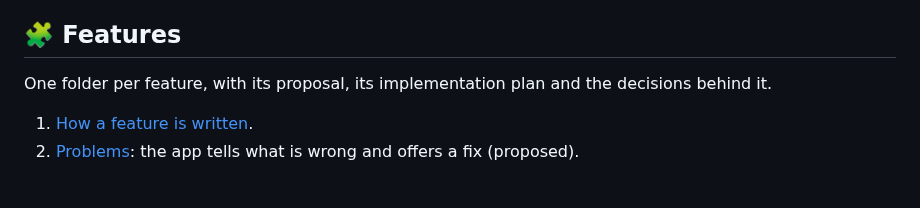
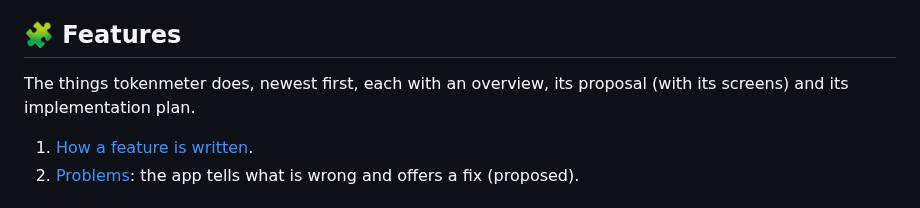
Before and after one commit to fmmenchi/tokenmeter, a Markdown page: docs/intro.md, the part around the change. Rendered like a GitHub page.

```diff
--- a/docs/intro.md
+++ b/docs/intro.md
@@ -67,7 +67,7 @@ For someone who builds, extends or ships it.
 
 ## 🧩 Features
 
-One folder per feature, with its proposal, its implementation plan and the decisions behind it.
+The things tokenmeter does, newest first, each with an overview, its proposal (with its screens) and its implementation plan.
 
 1. [How a feature is written](./features/index.md).
 2. [Problems](./features/problems/index.md): the app tells what is wrong and offers a fix (proposed).
```
Also changed, not shown: docs/features/index.md (+25 -24 lines), docs/features/problems/proposal-actions.png (added), docs/features/problems/proposal-overview.png (added), 4 other files.
